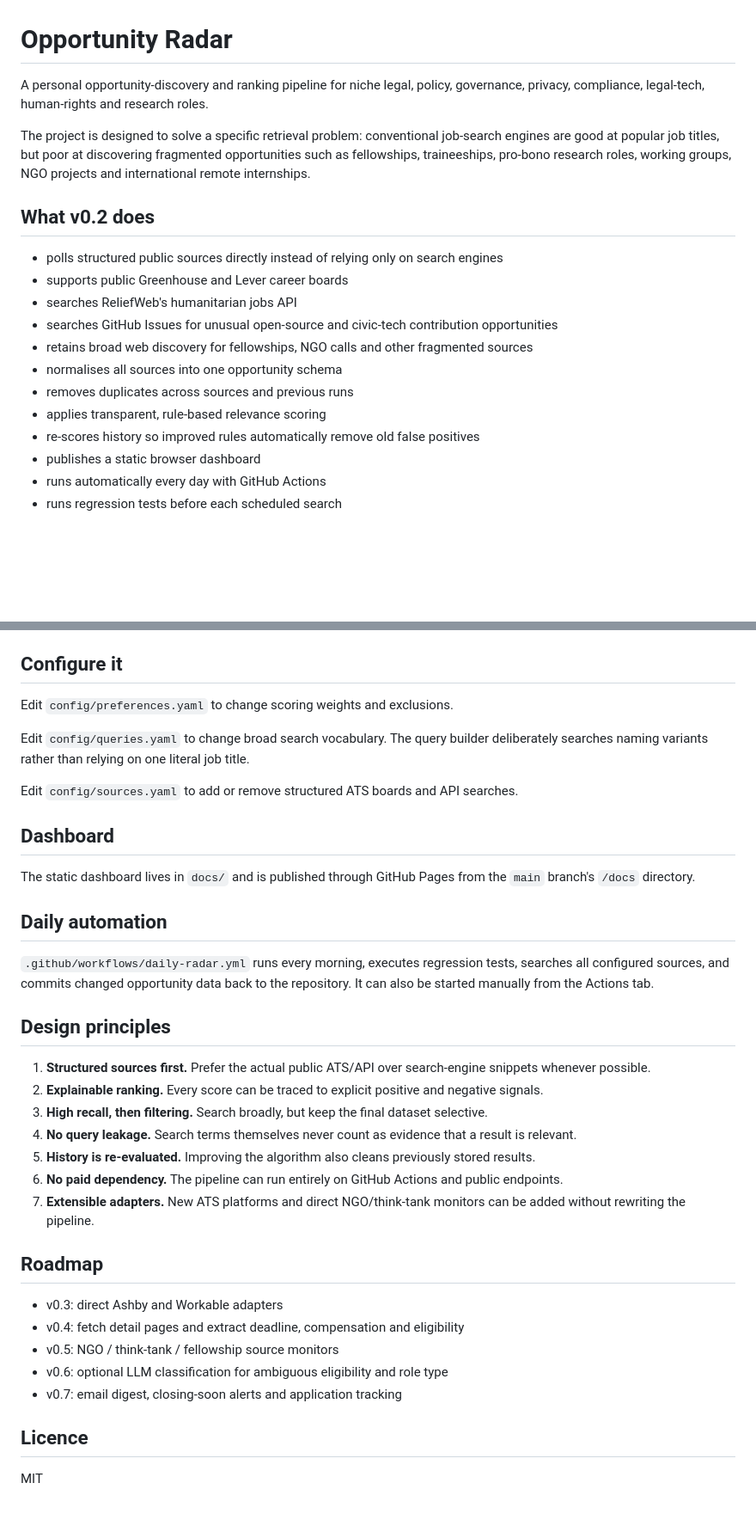
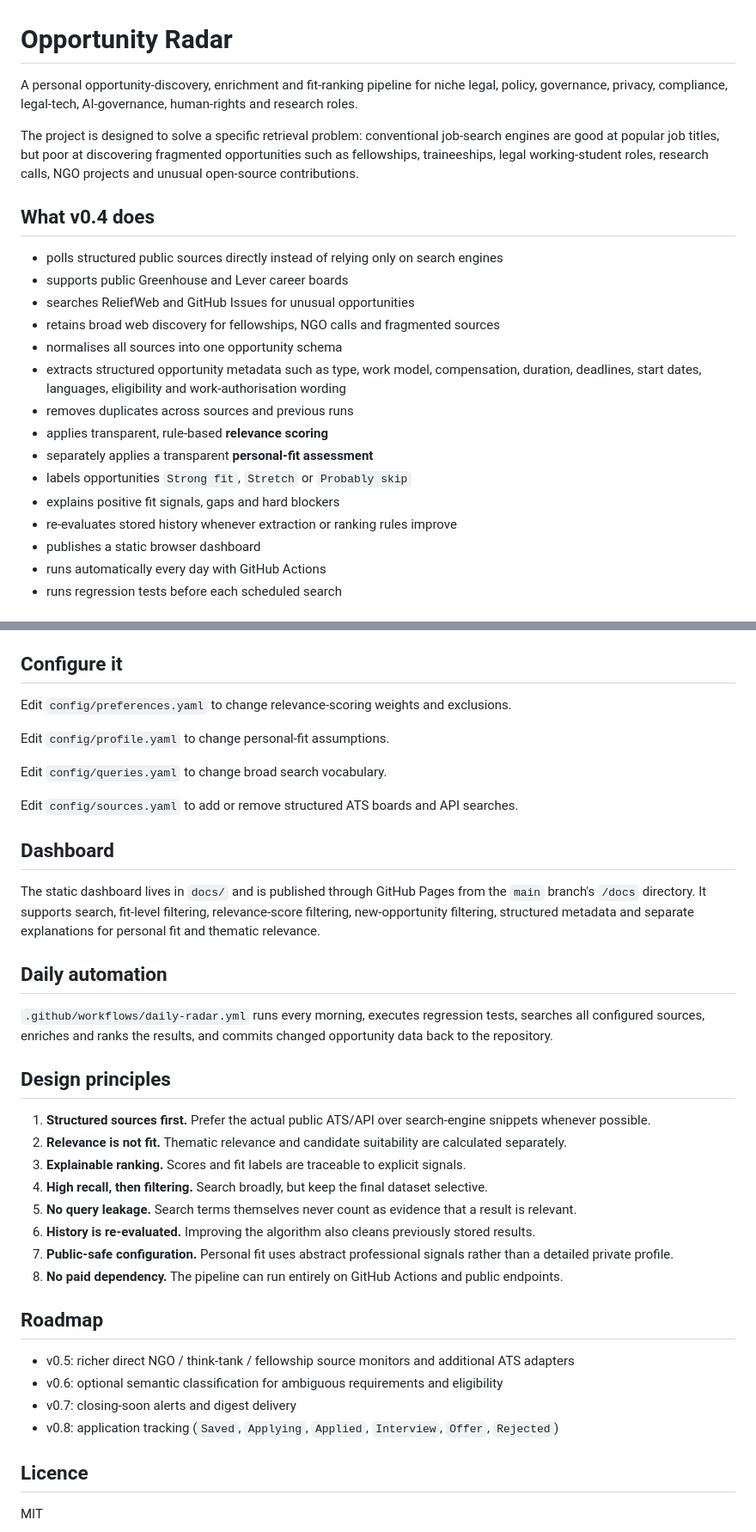
Before and after one commit to srakaj/opportunity-radar, a Markdown page: README.md, 2 parts joined by grey strips. Shown at 86% size. Rendered like a GitHub page; blank space fills up the shorter version.

```diff
--- a/README.md
+++ b/README.md
@@ -1,20 +1,23 @@
 # Opportunity Radar
 
-A personal opportunity-discovery and ranking pipeline for niche legal, policy, governance, privacy, compliance, legal-tech, human-rights and research roles.
+A personal opportunity-discovery, enrichment and fit-ranking pipeline for niche legal, policy, governance, privacy, compliance, legal-tech, AI-governance, human-rights and research roles.
 
-The project is designed to solve a specific retrieval problem: conventional job-search engines are good at popular job titles, but poor at discovering fragmented opportunities such as fellowships, traineeships, pro-bono research roles, working groups, NGO projects and international remote internships.
+The project is designed to solve a specific retrieval problem: conventional job-search engines are good at popular job titles, but poor at discovering fragmented opportunities such as fellowships, traineeships, legal working-student roles, research calls, NGO projects and unusual open-source contributions.
 
-## What v0.2 does
+## What v0.4 does
 
 - polls structured public sources directly instead of relying only on search engines
 - supports public Greenhouse and Lever career boards
-- searches ReliefWeb's humanitarian jobs API
-- searches GitHub Issues for unusual open-source and civic-tech contribution opportunities
-- retains broad web discovery for fellowships, NGO calls and other fragmented sources
+- searches ReliefWeb and GitHub Issues for unusual opportunities
+- retains broad web discovery for fellowships, NGO calls and fragmented sources
 - normalises all sources into one opportunity schema
+- extracts structured opportunity metadata such as type, work model, compensation, duration, deadlines, start dates, languages, eligibility and work-authorisation wording
 - removes duplicates across sources and previous runs
-- applies transparent, rule-based relevance scoring
-- re-scores history so improved rules automatically remove old false positives
+- applies transparent, rule-based **relevance scoring**
+- separately applies a transparent **personal-fit assessment**
+- labels opportunities `Strong fit`, `Stretch` or `Probably skip`
+- explains positive fit signals, gaps and hard blockers
+- re-evaluates stored history whenever extraction or ranking rules improve
 - publishes a static browser dashboard
 - runs automatically every day with GitHub Actions
 - runs regression tests before each scheduled search
@@ -115,37 +156,39 @@ The resulting dataset is written to `data/opportunities.json` and copied to `doc
 
 ## Configure it
 
-Edit `config/preferences.yaml` to change scoring weights and exclusions.
+Edit `config/preferences.yaml` to change relevance-scoring weights and exclusions.
 
-Edit `config/queries.yaml` to change broad search vocabulary. The query builder deliberately searches naming variants rather than relying on one literal job title.
+Edit `config/profile.yaml` to change personal-fit assumptions.
+
+Edit `config/queries.yaml` to change broad search vocabulary.
 
 Edit `config/sources.yaml` to add or remove structured ATS boards and API searches.
 
 ## Dashboard
 
-The static dashboard lives in `docs/` and is published through GitHub Pages from the `main` branch's `/docs` directory.
+The static dashboard lives in `docs/` and is published through GitHub Pages from the `main` branch's `/docs` directory. It supports search, fit-level filtering, relevance-score filtering, new-opportunity filtering, structured metadata and separate explanations for personal fit and thematic relevance.
 
 ## Daily automation
 
-`.github/workflows/daily-radar.yml` runs every morning, executes regression tests, searches all configured sources, and commits changed opportunity data back to the repository. It can also be started manually from the Actions tab.
+`.github/workflows/daily-radar.yml` runs every morning, executes regression tests, searches all configured sources, enriches and ranks the results, and commits changed opportunity data back to the repository.
 
 ## Design principles
 
 1. **Structured sources first.** Prefer the actual public ATS/API over search-engine snippets whenever possible.
-2. **Explainable ranking.** Every score can be traced to explicit positive and negative signals.
-3. **High recall, then filtering.** Search broadly, but keep the final dataset selective.
-4. **No query leakage.** Search terms themselves never count as evidence that a result is relevant.
-5. **History is re-evaluated.** Improving the algorithm also cleans previously stored results.
-6. **No paid dependency.** The pipeline can run entirely on GitHub Actions and public endpoints.
-7. **Extensible adapters.** New ATS platforms and direct NGO/think-tank monitors can be added without rewriting the pipeline.
+2. **Relevance is not fit.** Thematic relevance and candidate suitability are calculated separately.
+3. **Explainable ranking.** Scores and fit labels are traceable to explicit signals.
+4. **High recall, then filtering.** Search broadly, but keep the final dataset selective.
+5. **No query leakage.** Search terms themselves never count as evidence that a result is relevant.
+6. **History is re-evaluated.** Improving the algorithm also cleans previously stored results.
+7. **Public-safe configuration.** Personal fit uses abstract professional signals rather than a detailed private profile.
+8. **No paid dependency.** The pipeline can run entirely on GitHub Actions and public endpoints.
 
 ## Roadmap
 
-- v0.3: direct Ashby and Workable adapters
-- v0.4: fetch detail pages and extract deadline, compensation and eligibility
-- v0.5: NGO / think-tank / fellowship source monitors
-- v0.6: optional LLM classification for ambiguous eligibility and role type
-- v0.7: email digest, closing-soon alerts and application tracking
+- v0.5: richer direct NGO / think-tank / fellowship source monitors and additional ATS adapters
+- v0.6: optional semantic classification for ambiguous requirements and eligibility
+- v0.7: closing-soon alerts and digest delivery
+- v0.8: application tracking (`Saved`, `Applying`, `Applied`, `Interview`, `Offer`, `Rejected`)
 
 ## Licence
 
```
Also changed, not shown: other parts of README.md (+47 -9 lines).
